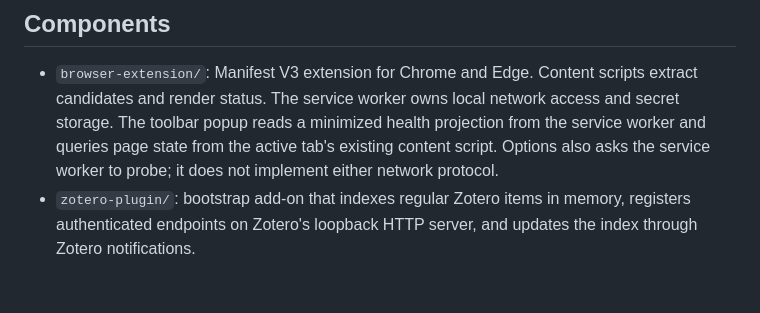
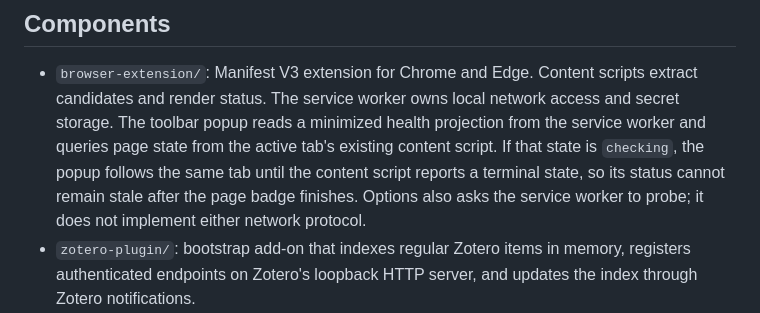
Before and after one commit to he-chun/paper-library-checker, a Markdown page: docs/architecture.md, the part around the change. GitHub-like rendering; blank space fills up the shorter version.

```diff
--- a/docs/architecture.md
+++ b/docs/architecture.md
@@ -6,8 +6,10 @@
   scripts extract candidates and render status. The service worker owns local
   network access and secret storage. The toolbar popup reads a minimized health
   projection from the service worker and queries page state from the active
-  tab's existing content script. Options also asks the service worker to probe;
-  it does not implement either network protocol.
+  tab's existing content script. If that state is `checking`, the popup follows
+  the same tab until the content script reports a terminal state, so its status
+  cannot remain stale after the page badge finishes. Options also asks the
+  service worker to probe; it does not implement either network protocol.
 - `zotero-plugin/`: bootstrap add-on that indexes regular Zotero items in memory,
   registers authenticated endpoints on Zotero's loopback HTTP server, and
   updates the index through Zotero notifications.
```
Also changed, not shown: docs/dual-backend-architecture.md (+3 -0 lines), docs/test-matrix.md (+1 -0 lines).
